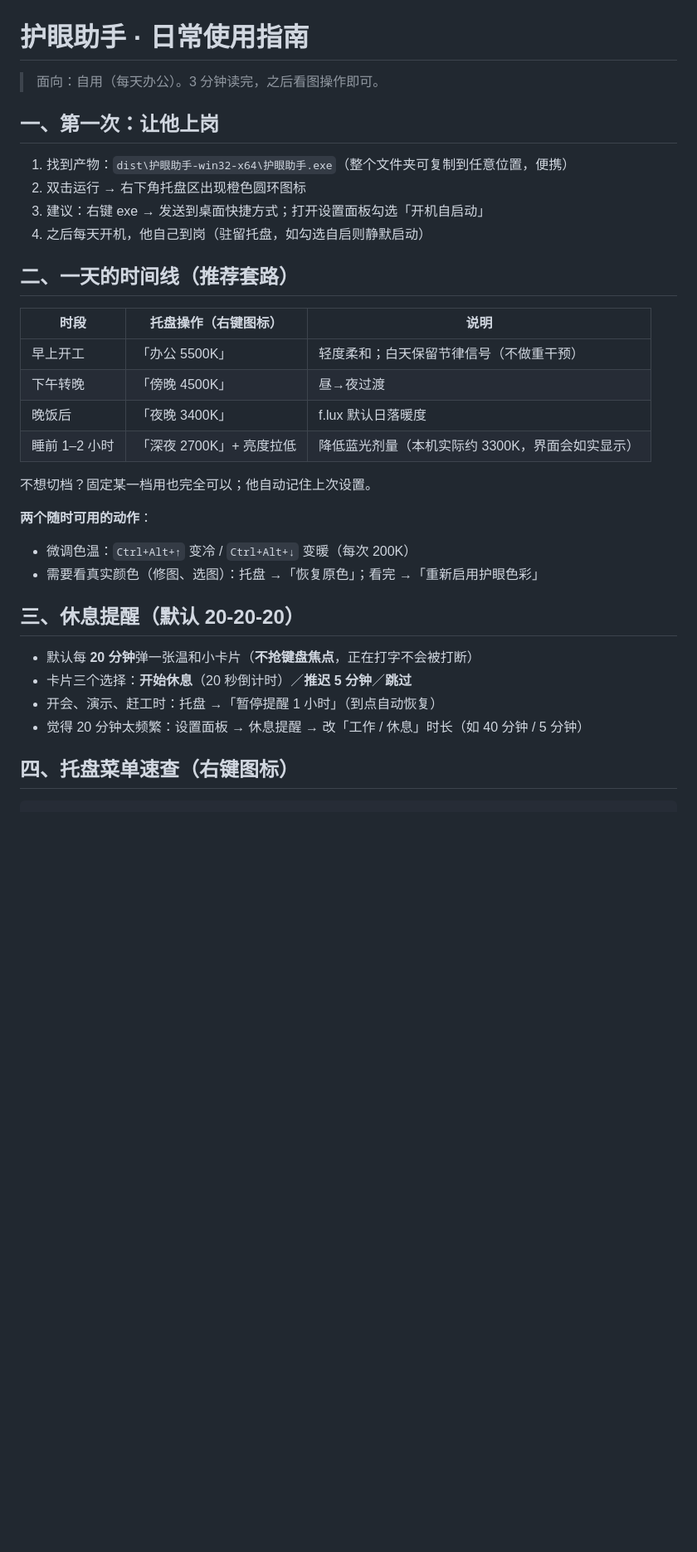
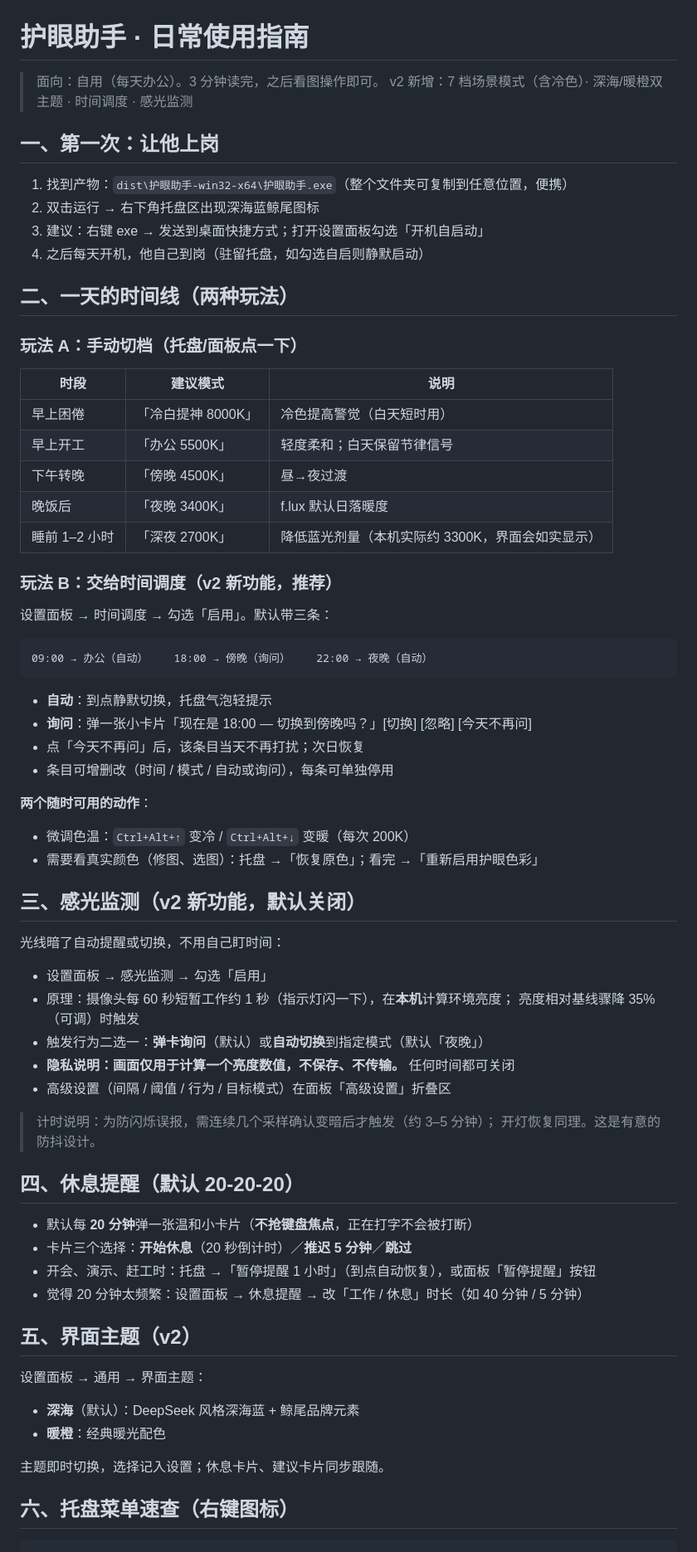
Before and after one commit to tujinshui11/eye-guard, a Markdown page: docs/usage.md, the part around one of its changes. Shown at 83% size. Rendered like a GitHub page; blank space fills up the shorter version.

````diff
--- a/docs/usage.md
+++ b/docs/usage.md
@@ -1,37 +1,75 @@
 # 护眼助手 · 日常使用指南
 
 > 面向：自用（每天办公）。3 分钟读完，之后看图操作即可。
+> v2 新增：7 档场景模式（含冷色）· 深海/暖橙双主题 · 时间调度 · 感光监测
 
 ## 一、第一次：让他上岗
 
 1. 找到产物：`dist\护眼助手-win32-x64\护眼助手.exe`（整个文件夹可复制到任意位置，便携）
-2. 双击运行 → 右下角托盘区出现橙色圆环图标
+2. 双击运行 → 右下角托盘区出现深海蓝鲸尾图标
 3. 建议：右键 exe → 发送到桌面快捷方式；打开设置面板勾选「开机自启动」
 4. 之后每天开机，他自己到岗（驻留托盘，如勾选自启则静默启动）
 
-## 二、一天的时间线（推荐套路）
+## 二、一天的时间线（两种玩法）
 
-| 时段 | 托盘操作（右键图标） | 说明 |
+### 玩法 A：手动切档（托盘/面板点一下）
+
+| 时段 | 建议模式 | 说明 |
 |---|---|---|
-| 早上开工 | 「办公 5500K」 | 轻度柔和；白天保留节律信号（不做重干预） |
+| 早上困倦 | 「冷白提神 8000K」 | 冷色提高警觉（白天短时用） |
+| 早上开工 | 「办公 5500K」 | 轻度柔和；白天保留节律信号 |
 | 下午转晚 | 「傍晚 4500K」 | 昼→夜过渡 |
 | 晚饭后 | 「夜晚 3400K」 | f.lux 默认日落暖度 |
-| 睡前 1–2 小时 | 「深夜 2700K」+ 亮度拉低 | 降低蓝光剂量（本机实际约 3300K，界面会如实显示） |
+| 睡前 1–2 小时 | 「深夜 2700K」 | 降低蓝光剂量（本机实际约 3300K，界面会如实显示） |
 
-不想切档？固定某一档用也完全可以；他自动记住上次设置。
+### 玩法 B：交给时间调度（v2 新功能，推荐）
+
+设置面板 → 时间调度 → 勾选「启用」。默认带三条：
+
+```
+09:00 → 办公（自动）    18:00 → 傍晚（询问）    22:00 → 夜晚（自动）
+```
+
+- **自动**：到点静默切换，托盘气泡轻提示
+- **询问**：弹一张小卡片「现在是 18:00 — 切换到傍晚吗？」[切换] [忽略] [今天不再问]
+- 点「今天不再问」后，该条目当天不再打扰；次日恢复
+- 条目可增删改（时间 / 模式 / 自动或询问），每条可单独停用
 
 **两个随时可用的动作**：
 - 微调色温：`Ctrl+Alt+↑` 变冷 / `Ctrl+Alt+↓` 变暖（每次 200K）
 - 需要看真实颜色（修图、选图）：托盘 →「恢复原色」；看完 →「重新启用护眼色彩」
 
-## 三、休息提醒（默认 20-20-20）
+## 三、感光监测（v2 新功能，默认关闭）
+
+光线暗了自动提醒或切换，不用自己盯时间：
+
+- 设置面板 → 感光监测 → 勾选「启用」
+- 原理：摄像头每 60 秒短暂工作约 1 秒（指示灯闪一下），在**本机**计算环境亮度；
+  亮度相对基线骤降 35%（可调）时触发
+- 触发行为二选一：**弹卡询问**（默认）或**自动切换**到指定模式（默认「夜晚」）
+- **隐私说明：画面仅用于计算一个亮度数值，不保存、不传输。** 任何时间都可关闭
+- 高级设置（间隔 / 阈值 / 行为 / 目标模式）在面板「高级设置」折叠区
+
+> 计时说明：为防闪烁误报，需连续几个采样确认变暗后才触发（约 3–5 分钟）；
+> 开灯恢复同理。这是有意的防抖设计。
+
+## 四、休息提醒（默认 20-20-20）
 
 - 默认每 **20 分钟**弹一张温和小卡片（**不抢键盘焦点**，正在打字不会被打断）
 - 卡片三个选择：**开始休息**（20 秒倒计时）／**推迟 5 分钟**／**跳过**
-- 开会、演示、赶工时：托盘 →「暂停提醒 1 小时」（到点自动恢复）
+- 开会、演示、赶工时：托盘 →「暂停提醒 1 小时」（到点自动恢复），或面板「暂停提醒」按钮
 - 觉得 20 分钟太频繁：设置面板 → 休息提醒 → 改「工作 / 休息」时长（如 40 分钟 / 5 分钟）
 
-## 四、托盘菜单速查（右键图标）
+## 五、界面主题（v2）
+
+设置面板 → 通用 → 界面主题：
+
+- **深海**（默认）：DeepSeek 风格深海蓝 + 鲸尾品牌元素
+- **暖橙**：经典暖光配色
+
+主题即时切换，选择记入设置；休息卡片、建议卡片同步跟随。
+
+## 六、托盘菜单速查（右键图标）
 
 ```
 护眼助手
````
Also changed, not shown: other parts of docs/usage.md (+18 -8 lines), README.md (+23 -13 lines).
